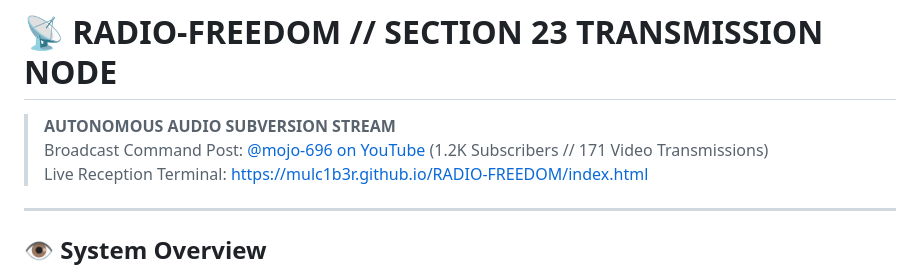
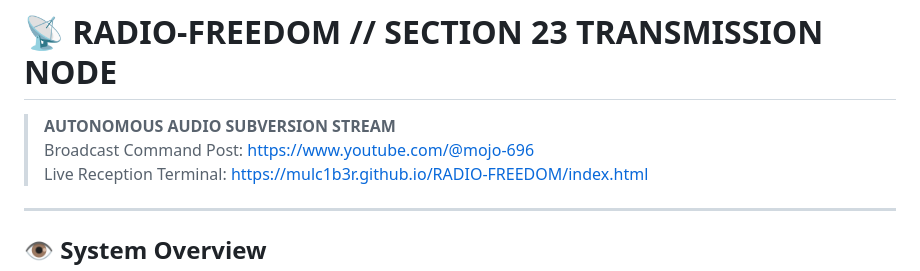
Before and after one commit to Mulc1b3R/RADIO-FREEDOM, a Markdown page: README.md, the part around the change. Rendered like a GitHub page.

```diff
--- a/README.md
+++ b/README.md
@@ -2,7 +2,7 @@
 
 # 📡 RADIO-FREEDOM // SECTION 23 TRANSMISSION NODE
 > **AUTONOMOUS AUDIO SUBVERSION STREAM**
-> Broadcast Command Post: [@mojo-696 on YouTube](https://youtube.com) (1.2K Subscribers // 171 Video Transmissions)
+> Broadcast Command Post: https://www.youtube.com/@mojo-696
 > Live Reception Terminal: https://mulc1b3r.github.io/RADIO-FREEDOM/index.html
 
 ---
```
